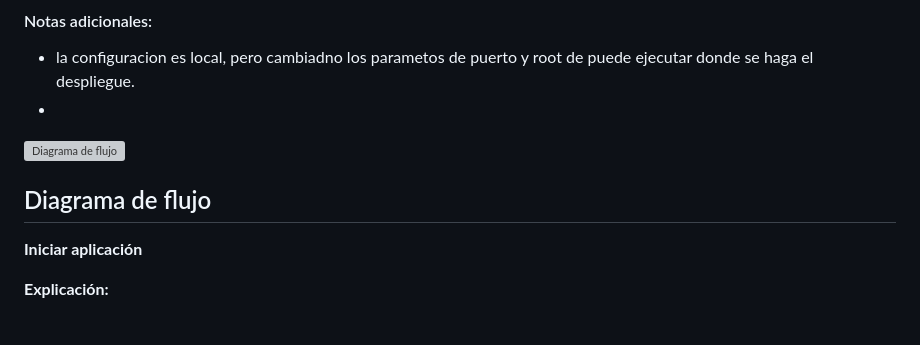
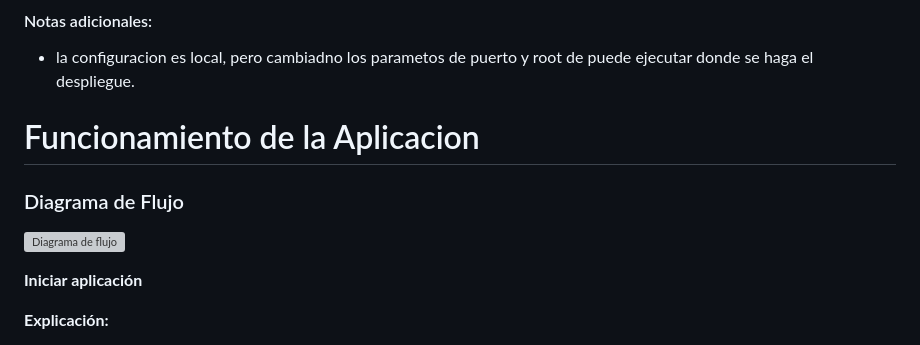
Before and after one commit to Edward1304/a3sec-tecnical-test, a Markdown page: app/README.md, the part around one of its changes. GitHub-like rendering; grey boxes are pictures that could not be loaded.

```diff
--- a/app/README.md
+++ b/app/README.md
@@ -51,17 +51,21 @@ CREATE TABLE events (
 #### Notas adicionales:
 
 - la configuracion es local, pero cambiadno los parametos de puerto y root de puede ejecutar donde se haga el despliegue.
--
 
 
 
 
 
+
+
+# Funcionamiento de la Aplicacion
+
+### Diagrama de Flujo
+
 ![Diagrama de flujo](static/images/flow.png)
 
 
 
-## Diagrama de flujo
 
 **Iniciar aplicación**
 
```
Also changed, not shown: other parts of app/README.md (+1 -1 lines).
